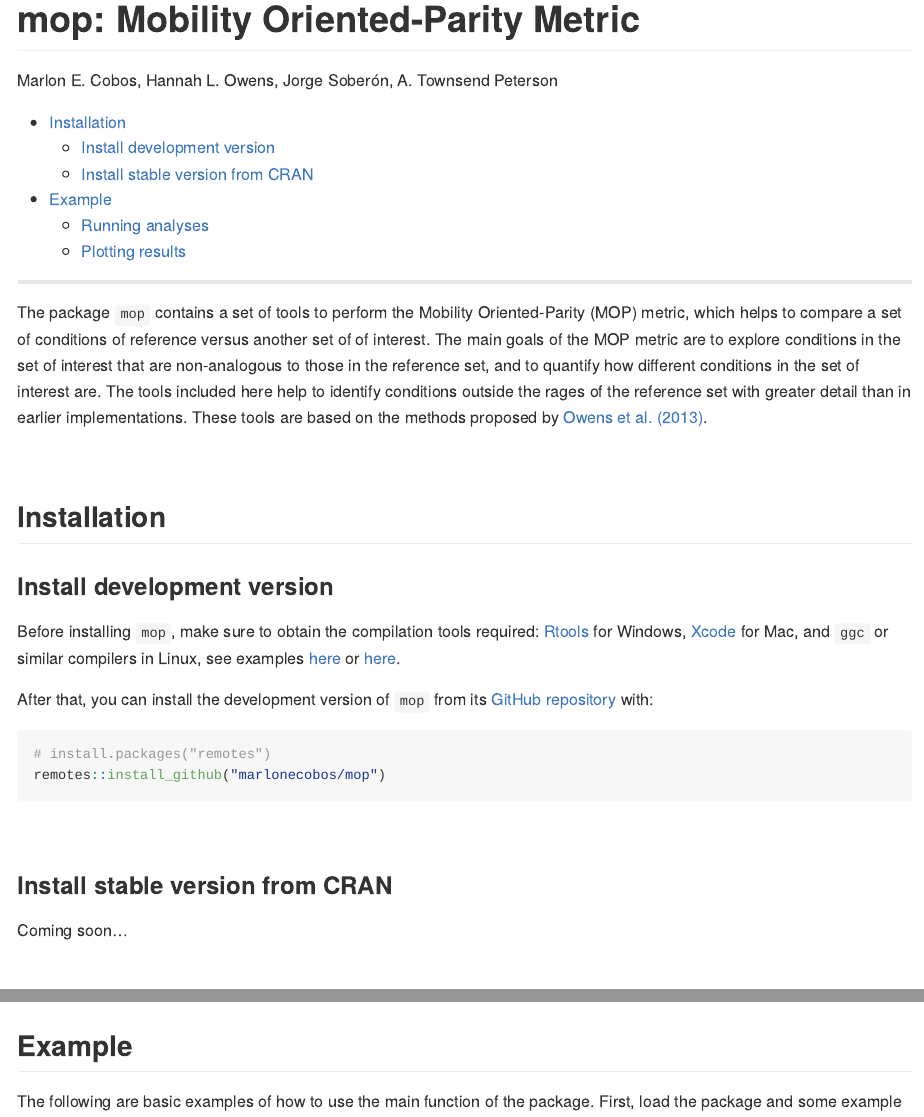
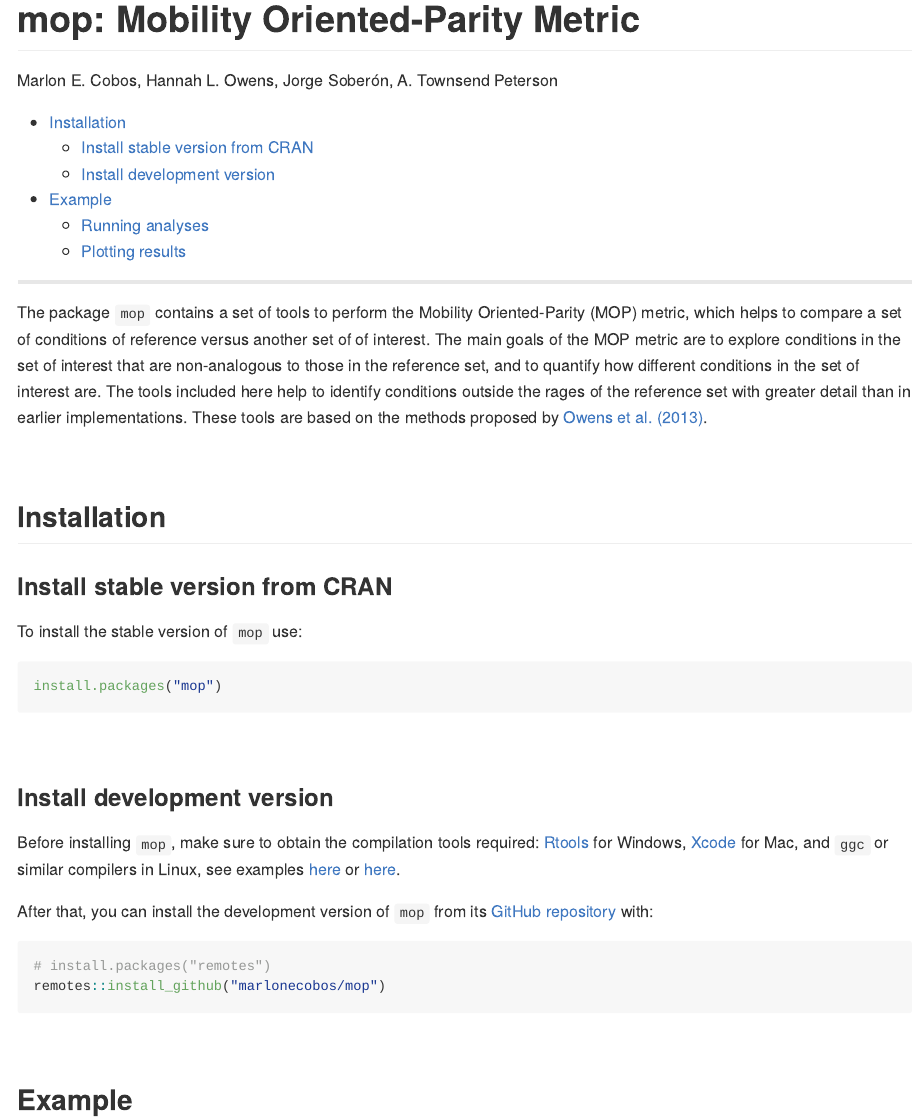
Before and after one commit to marlonecobos/mop, an R Markdown document (README.Rmd): the page in a window 1100 px wide, from its top, and a second part further down, joined at a grey line. The pictures show the output file README.md that the author committed with the source, drawn offline in the style of GitHub; long lines of code are wrapped; badge pictures from the web are left out.

Commit message:
v0.1.1 README updated after CRAN submission

````diff
--- a/README.Rmd
+++ b/README.Rmd
@@ -25,22 +25,26 @@ The package `mop` contains a set of tools to perform the Mobility Oriented-Parit
 
 ## Installation
 
+### Install stable version from CRAN
+
+To install the stable version of `mop` use:
+
+```{r install_cran, eval=FALSE}
+install.packages("mop")
+```
+
+<br>
+
 ### Install development version
 
 Before installing `mop`, make sure to obtain the compilation tools required: [Rtools](https://cran.r-project.org/bin/windows/Rtools/) for Windows, [Xcode](https://apps.apple.com/us/app/xcode/id497799835?mt=12) for Mac, and `ggc` or similar compilers in Linux, see examples [here](https://gcc.gnu.org/install/) or [here](https://www.makeuseof.com/how-to-install-c-compiler-linux/).
 
 After that, you can install the development version of `mop` from its [GitHub repository](https://github.com/marlonecobos/mop) with:
 
-```{r install, eval=FALSE}
+```{r install_gh, eval=FALSE}
 # install.packages("remotes")
 remotes::install_github("marlonecobos/mop")
 ```
-
-<br>
-
-### Install stable version from CRAN
-
-Coming soon...
 
 <br>
 
````
Also changed, not shown: README.md.
